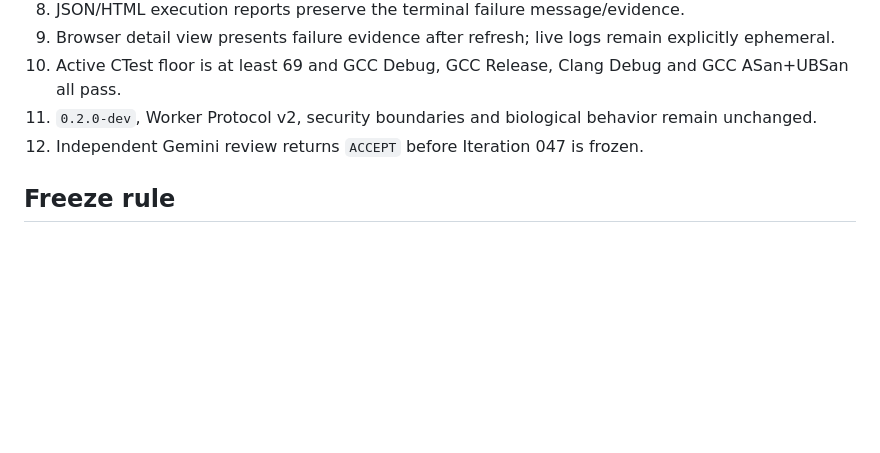
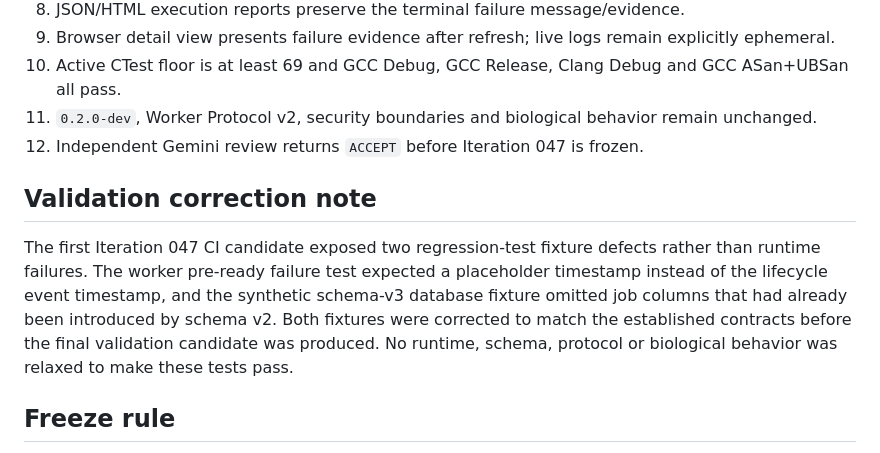
Before and after one commit to recoiii/OpenGenesis-BioCore, a Markdown page: docs/development/ITERATION-047.md, the part around the change. Rendered like a GitHub page; blank space fills up the shorter version.

Commit message:
Iteration 047: record regression fixture corrections

```diff
--- a/docs/development/ITERATION-047.md
+++ b/docs/development/ITERATION-047.md
@@ -50,6 +50,10 @@ Iteration 047 must not:
 11. `0.2.0-dev`, Worker Protocol v2, security boundaries and biological behavior remain unchanged.
 12. Independent Gemini review returns `ACCEPT` before Iteration 047 is frozen.
 
+## Validation correction note
+
+The first Iteration 047 CI candidate exposed two regression-test fixture defects rather than runtime failures. The worker pre-ready failure test expected a placeholder timestamp instead of the lifecycle event timestamp, and the synthetic schema-v3 database fixture omitted job columns that had already been introduced by schema v2. Both fixtures were corrected to match the established contracts before the final validation candidate was produced. No runtime, schema, protocol or biological behavior was relaxed to make these tests pass.
+
 ## Freeze rule
 
 Iteration 047 remains open until the exact final candidate passes the complete Linux validation matrix and independent Gemini review. Any blocking finding requires a revised candidate and a fresh exact review package.
```
